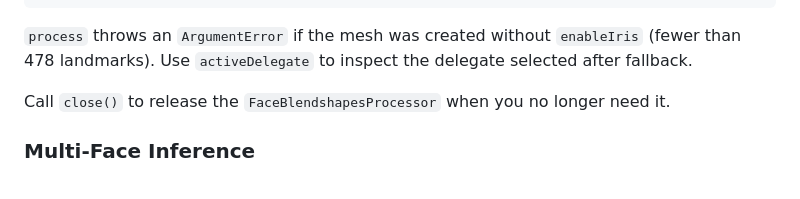
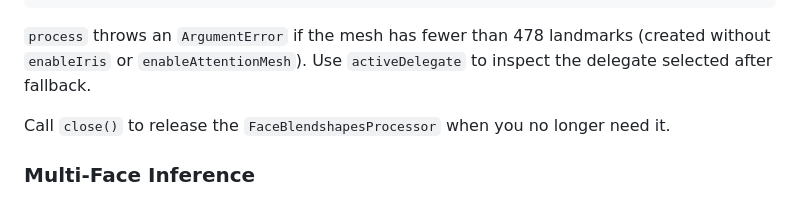
Before and after one commit to cornpip/mediapipe_face_mesh, a Markdown page: README.md, the part around one of its changes. GitHub-like rendering.

````diff
--- a/README.md
+++ b/README.md
@@ -263,8 +284,8 @@ if (meshResult != null) {
 }
 ```
 
-`process` throws an `ArgumentError` if the mesh was created without `enableIris`
-(fewer than 478 landmarks). Use `activeDelegate` to inspect the delegate selected
+`process` throws an `ArgumentError` if the mesh has fewer than 478 landmarks
+(created without `enableIris` or `enableAttentionMesh`). Use `activeDelegate` to inspect the delegate selected
 after fallback.
 
 Call `close()` to release the `FaceBlendshapesProcessor` when you
````
Also changed, not shown: other parts of README.md (+24 -3 lines), CHANGELOG.md (+24 -0 lines), ROADMAP.md (+34 -12 lines), readme_img/44.png (added), 10 other files.
